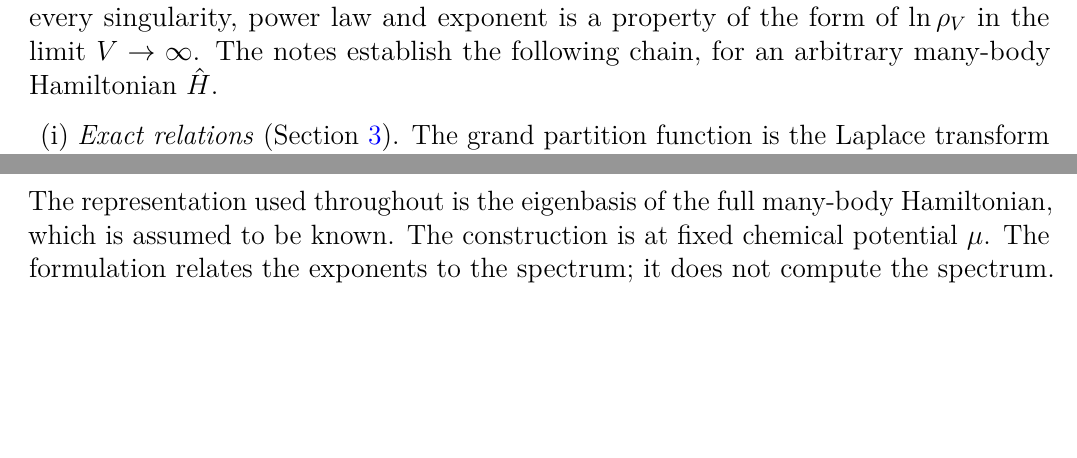
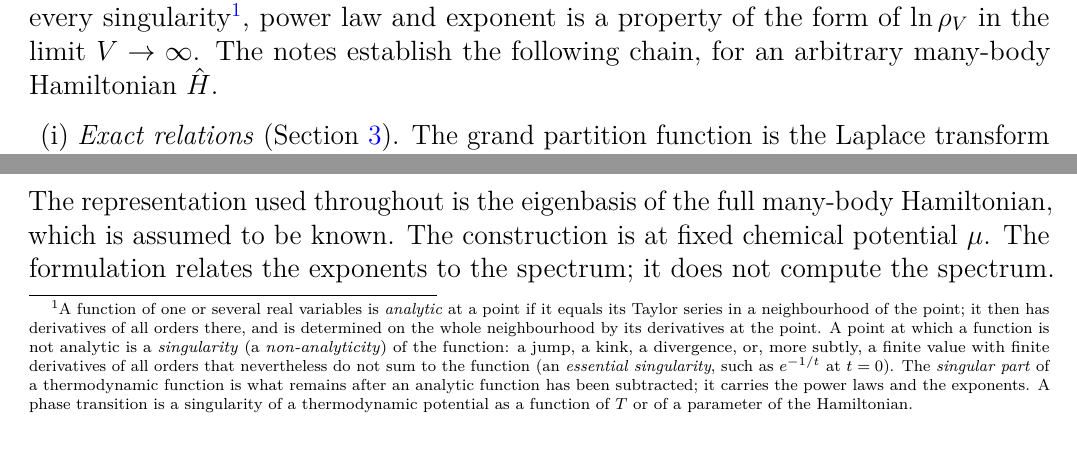
Before and after one commit to AlQuemiste/thermodynmics, a LaTeX paper (dos/thermo_dos.tex): two parts of page 3 of 64, joined at a grey line, cut so that both start at the same text, the shorter picture padded with empty space. Compiled offline with pdfLaTeX.

Commit message:
thermo_dos.tex: footnote defining analyticity, singularity and singular part at first use
Co-Authored-By: Claude Fable 5.1 <noreply@anthropic.com>

```diff
--- a/dos/thermo_dos.tex
+++ b/dos/thermo_dos.tex
@@ -87,7 +87,20 @@ its support is bounded below, its total weight is the dimension of the Fock
 space, its logarithm grows linearly with $V$ (extensivity), and a field
 displaces its levels without creating any. Every thermodynamic quantity is a
 pairing of $\rho_V$ with a test function built from the Boltzmann factor,
-and every singularity, power law and exponent is a property of the form of
+and every singularity\footnote{A function of one or several real
+variables is \emph{analytic} at a point if it equals its Taylor series in
+a neighbourhood of the point; it then has derivatives of all orders there,
+and is determined on the whole neighbourhood by its derivatives at the
+point. A point at which a function is not analytic is a
+\emph{singularity} (a \emph{non-analyticity}) of the function: a jump, a
+kink, a divergence, or, more subtly, a finite value with finite derivatives
+of all orders that nevertheless do not sum to the function (an
+\emph{essential singularity}, such as $e^{-1/t}$ at $t=0$). The
+\emph{singular part} of a thermodynamic function is what remains after an
+analytic function has been subtracted; it carries the power laws and the
+exponents. A phase transition is a singularity of a thermodynamic
+potential as a function of $T$ or of a parameter of the Hamiltonian.},
+power law and exponent is a property of the form of
 $\ln\rho_V$ in the limit $V\to\infty$. The notes establish the following
 chain, for an arbitrary many-body Hamiltonian $\hat H$.
 \begin{enumerate}[label=(\roman*),itemsep=2pt]
```
